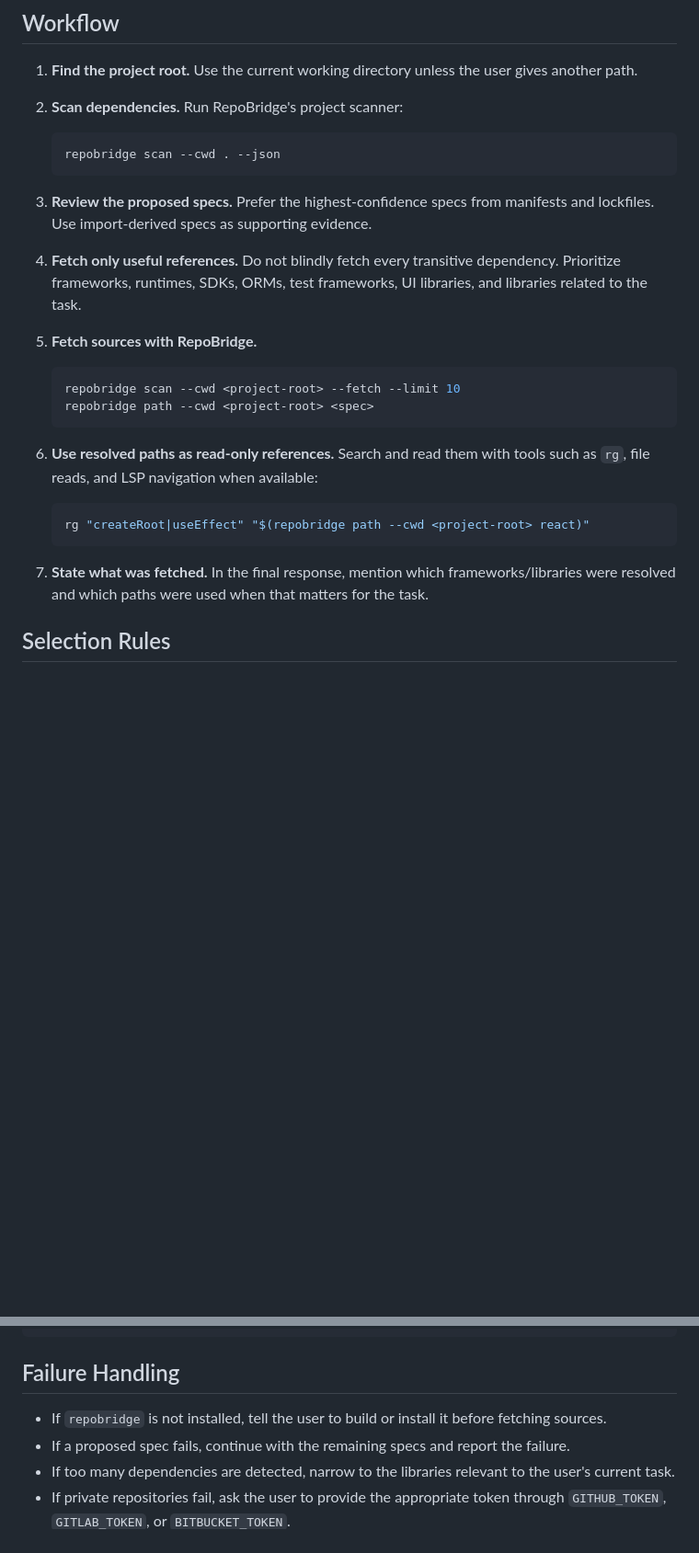
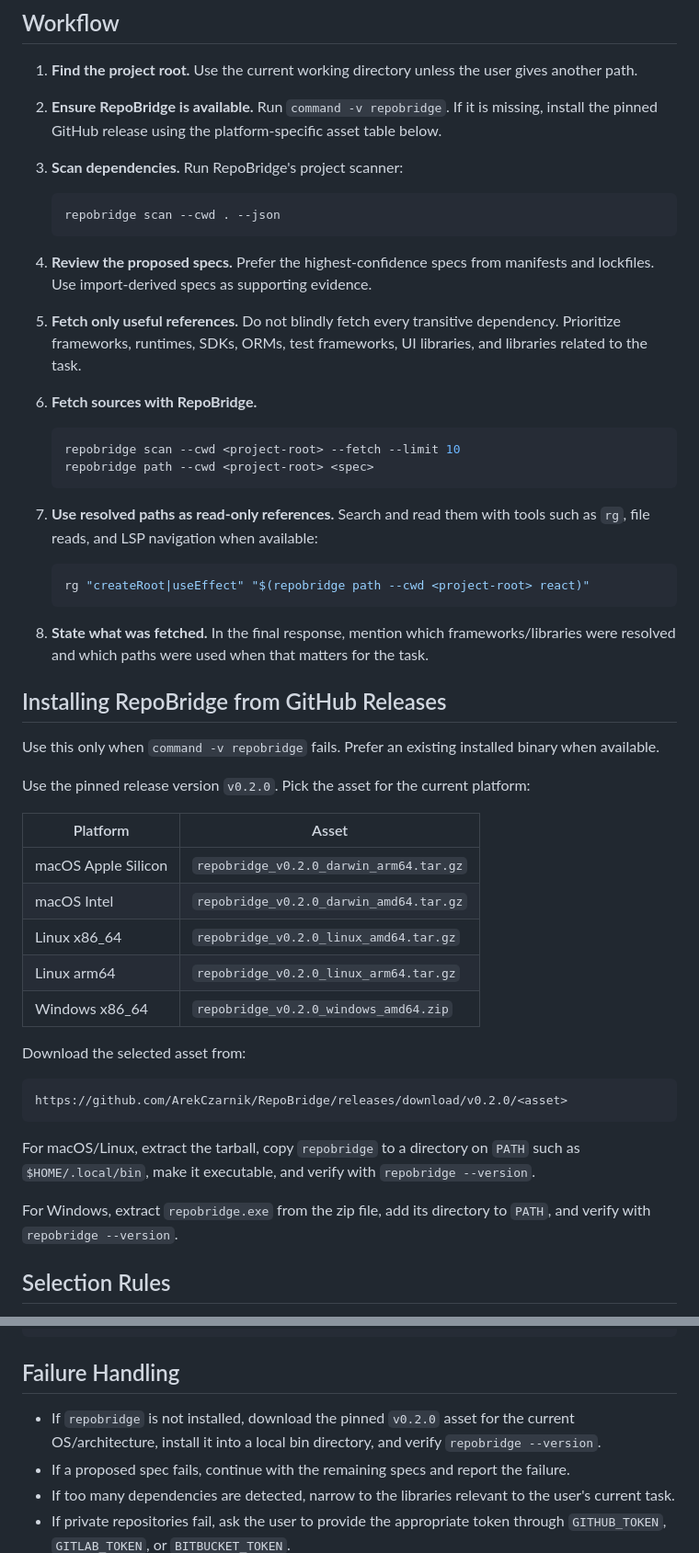
Before and after one commit to agentsw0rk/repobridge, a Markdown page: skills/repobridge-project-context/SKILL.md, 2 parts joined by grey strips. Shown at 92% size. Drawn GitHub-style; blank space fills up the shorter version.

Commit message:
docs: update SKILL.md to include installation instructions for RepoBridge

````diff
--- a/skills/repobridge-project-context/SKILL.md
+++ b/skills/repobridge-project-context/SKILL.md
@@ -10,28 +10,53 @@ Use this skill to enrich an agent's local context with source code for the frame
 ## Workflow
 
 1. **Find the project root.** Use the current working directory unless the user gives another path.
-2. **Scan dependencies.** Run RepoBridge's project scanner:
+2. **Ensure RepoBridge is available.** Run `command -v repobridge`. If it is missing, install the pinned GitHub release using the platform-specific asset table below.
+3. **Scan dependencies.** Run RepoBridge's project scanner:
 
    ```bash
    repobridge scan --cwd . --json
    ```
 
-3. **Review the proposed specs.** Prefer the highest-confidence specs from manifests and lockfiles. Use import-derived specs as supporting evidence.
-4. **Fetch only useful references.** Do not blindly fetch every transitive dependency. Prioritize frameworks, runtimes, SDKs, ORMs, test frameworks, UI libraries, and libraries related to the task.
-5. **Fetch sources with RepoBridge.**
+4. **Review the proposed specs.** Prefer the highest-confidence specs from manifests and lockfiles. Use import-derived specs as supporting evidence.
+5. **Fetch only useful references.** Do not blindly fetch every transitive dependency. Prioritize frameworks, runtimes, SDKs, ORMs, test frameworks, UI libraries, and libraries related to the task.
+6. **Fetch sources with RepoBridge.**
 
    ```bash
    repobridge scan --cwd <project-root> --fetch --limit 10
    repobridge path --cwd <project-root> <spec>
    ```
 
-6. **Use resolved paths as read-only references.** Search and read them with tools such as `rg`, file reads, and LSP navigation when available:
+7. **Use resolved paths as read-only references.** Search and read them with tools such as `rg`, file reads, and LSP navigation when available:
 
    ```bash
    rg "createRoot|useEffect" "$(repobridge path --cwd <project-root> react)"
    ```
 
-7. **State what was fetched.** In the final response, mention which frameworks/libraries were resolved and which paths were used when that matters for the task.
+8. **State what was fetched.** In the final response, mention which frameworks/libraries were resolved and which paths were used when that matters for the task.
+
+## Installing RepoBridge from GitHub Releases
+
+Use this only when `command -v repobridge` fails. Prefer an existing installed binary when available.
+
+Use the pinned release version `v0.2.0`. Pick the asset for the current platform:
+
+| Platform | Asset |
+| --- | --- |
+| macOS Apple Silicon | `repobridge_v0.2.0_darwin_arm64.tar.gz` |
+| macOS Intel | `repobridge_v0.2.0_darwin_amd64.tar.gz` |
+| Linux x86_64 | `repobridge_v0.2.0_linux_amd64.tar.gz` |
+| Linux arm64 | `repobridge_v0.2.0_linux_arm64.tar.gz` |
+| Windows x86_64 | `repobridge_v0.2.0_windows_amd64.zip` |
+
+Download the selected asset from:
+
+```text
+https://github.com/ArekCzarnik/RepoBridge/releases/download/v0.2.0/<asset>
+```
+
+For macOS/Linux, extract the tarball, copy `repobridge` to a directory on `PATH` such as `$HOME/.local/bin`, make it executable, and verify with `repobridge --version`.
+
+For Windows, extract `repobridge.exe` from the zip file, add its directory to `PATH`, and verify with `repobridge --version`.
 
 ## Selection Rules
 
@@ -89,7 +114,7 @@ repobridge fetch --cwd /path/to/service pypi:fastapi maven:org.springframework:s
 
 ## Failure Handling
 
-- If `repobridge` is not installed, tell the user to build or install it before fetching sources.
+- If `repobridge` is not installed, download the pinned `v0.2.0` asset for the current OS/architecture, install it into a local bin directory, and verify `repobridge --version`.
 - If a proposed spec fails, continue with the remaining specs and report the failure.
 - If too many dependencies are detected, narrow to the libraries relevant to the user's current task.
 - If private repositories fail, ask the user to provide the appropriate token through `GITHUB_TOKEN`, `GITLAB_TOKEN`, or `BITBUCKET_TOKEN`.
````
